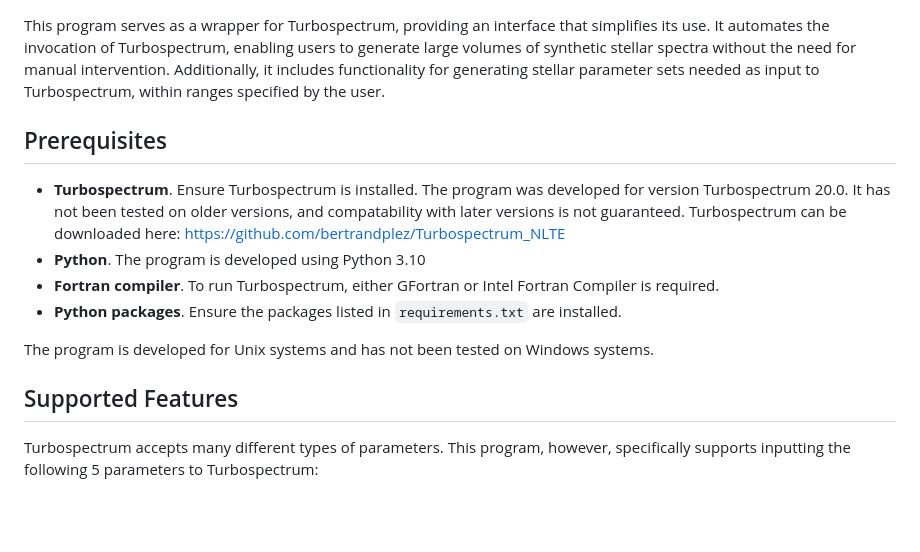
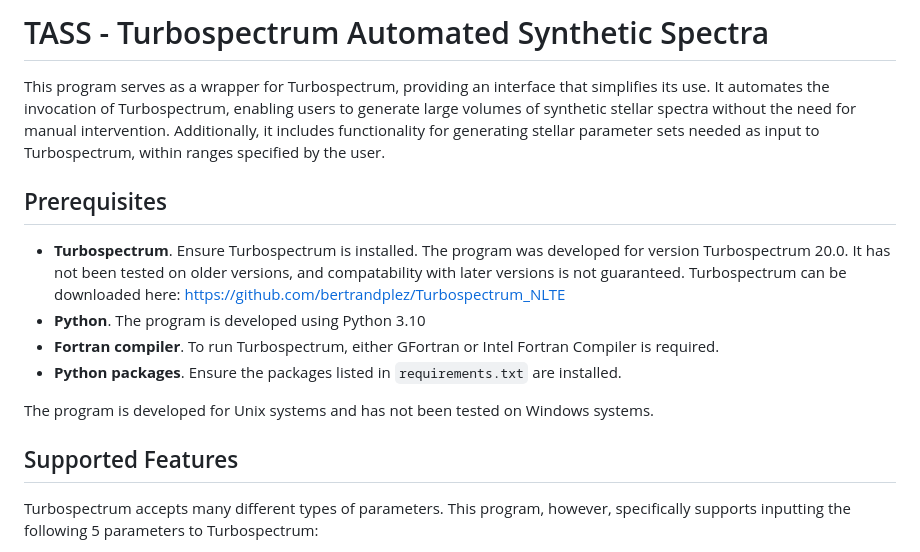
Before and after one commit to littlepadawan/TASS, a Markdown page: README.md, the part around one of its changes. GitHub-like rendering; blank space fills up the shorter version.

Commit message:
Add name of the program

```diff
--- a/README.md
+++ b/README.md
@@ -1,6 +1,9 @@
+# TASS - Turbospectrum Automated Synthetic Spectra
+
 This program serves as a wrapper for Turbospectrum, providing an interface that simplifies its use. It automates the invocation of Turbospectrum, enabling users to generate large volumes of synthetic stellar spectra without the need for manual intervention. Additionally, it includes functionality for generating stellar parameter sets needed as input to Turbospectrum, within ranges specified by the user.
 
 ## Prerequisites
+
 - **Turbospectrum**. Ensure Turbospectrum is installed. The program was developed for version Turbospectrum 20.0. It has not been tested on older versions, and compatability with later versions is not guaranteed. Turbospectrum can be downloaded here: [https://github.com/bertrandplez/Turbospectrum_NLTE](https://github.com/bertrandplez/Turbospectrum_NLTE)
 - **Python**. The program is developed using Python 3.10
 - **Fortran compiler**. To run Turbospectrum, either GFortran or Intel Fortran Compiler is required.
@@ -9,6 +12,7 @@ This program serves as a wrapper for Turbospectrum, providing an interface that
 The program is developed for Unix systems and has not been tested on Windows systems.
 
 ## Supported Features
+
 Turbospectrum accepts many different types of parameters. This program, however, specifically supports inputting the following 5 parameters to Turbospectrum:
 - Effective temperature *(T<sub>eff</sub>)*
 - Surface gravity *(log g)*
```
Also changed, not shown: other parts of README.md (+5 -0 lines).
